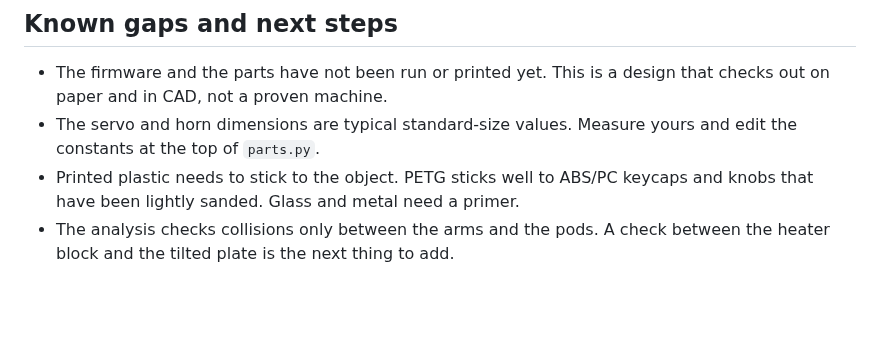
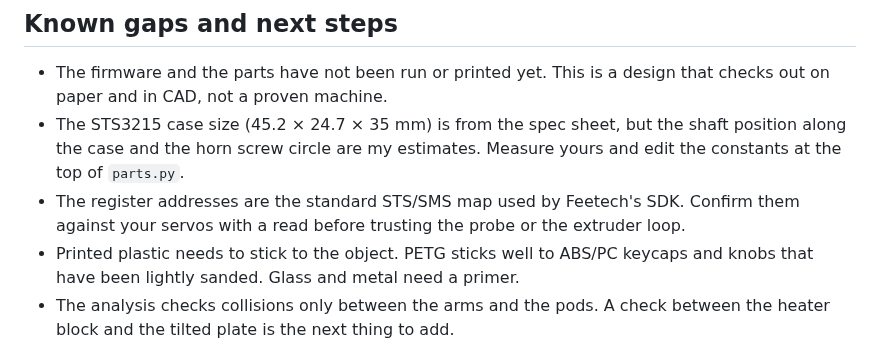
Before and after one commit to AdalricP/experiments, a Markdown page: barnacle/README.md, the part around one of its changes. GitHub-like rendering; blank space fills up the shorter version.

```diff
--- a/barnacle/README.md
+++ b/barnacle/README.md
@@ -117,8 +125,12 @@ python3 parts.py        # regenerate STLs after changing any dimension
 
 * The firmware and the parts have not been run or printed yet. This is a
   design that checks out on paper and in CAD, not a proven machine.
-* The servo and horn dimensions are typical standard-size values. Measure
-  yours and edit the constants at the top of `parts.py`.
+* The STS3215 case size (45.2 × 24.7 × 35 mm) is from the spec sheet, but the
+  shaft position along the case and the horn screw circle are my estimates.
+  Measure yours and edit the constants at the top of `parts.py`.
+* The register addresses are the standard STS/SMS map used by Feetech's SDK.
+  Confirm them against your servos with a read before trusting the probe or
+  the extruder loop.
 * Printed plastic needs to stick to the object. PETG sticks well to ABS/PC
   keycaps and knobs that have been lightly sanded. Glass and metal need a
   primer.
```
Also changed, not shown: other parts of barnacle/README.md (+39 -31 lines), barnacle/assets/assembly.png, 9 other files.
